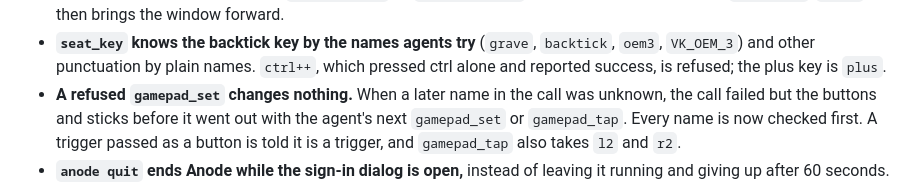
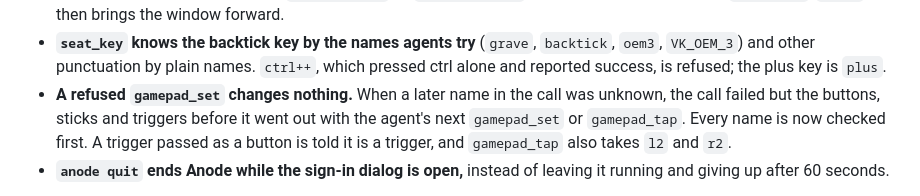
Before and after one commit to skulitom/Anode, a Markdown page: .github/RELEASE_NOTES.md, the part around the change. GitHub-like rendering.

Commit message:
Review: the release note names triggers among what a refused set left behind
Co-Authored-By: Claude Opus 5.5 <noreply@anthropic.com>

```diff
--- a/.github/RELEASE_NOTES.md
+++ b/.github/RELEASE_NOTES.md
@@ -34,9 +34,9 @@ or commands were added; there are still 41 tools.
   `VK_OEM_3`) and other punctuation by plain names. `ctrl++`, which pressed ctrl alone and reported
   success, is refused; the plus key is `plus`.
 - **A refused `gamepad_set` changes nothing.** When a later name in the call was unknown, the call
-  failed but the buttons and sticks before it went out with the agent's next `gamepad_set` or
-  `gamepad_tap`. Every name is now checked first. A trigger passed as a button is told it is a
-  trigger, and `gamepad_tap` also takes `l2` and `r2`.
+  failed but the buttons, sticks and triggers before it went out with the agent's next
+  `gamepad_set` or `gamepad_tap`. Every name is now checked first. A trigger passed as a button is
+  told it is a trigger, and `gamepad_tap` also takes `l2` and `r2`.
 - **`anode quit` ends Anode while the sign-in dialog is open,** instead of leaving it running and
   giving up after 60 seconds.
 
```
